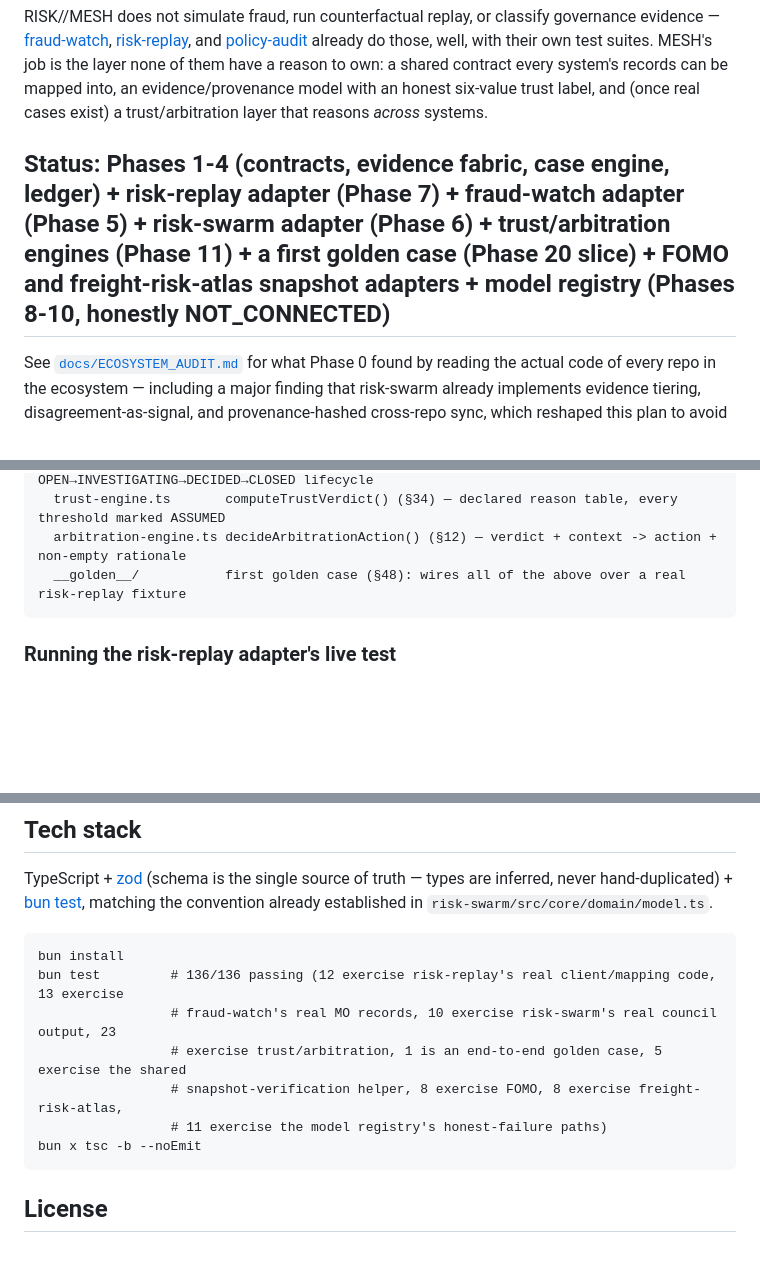
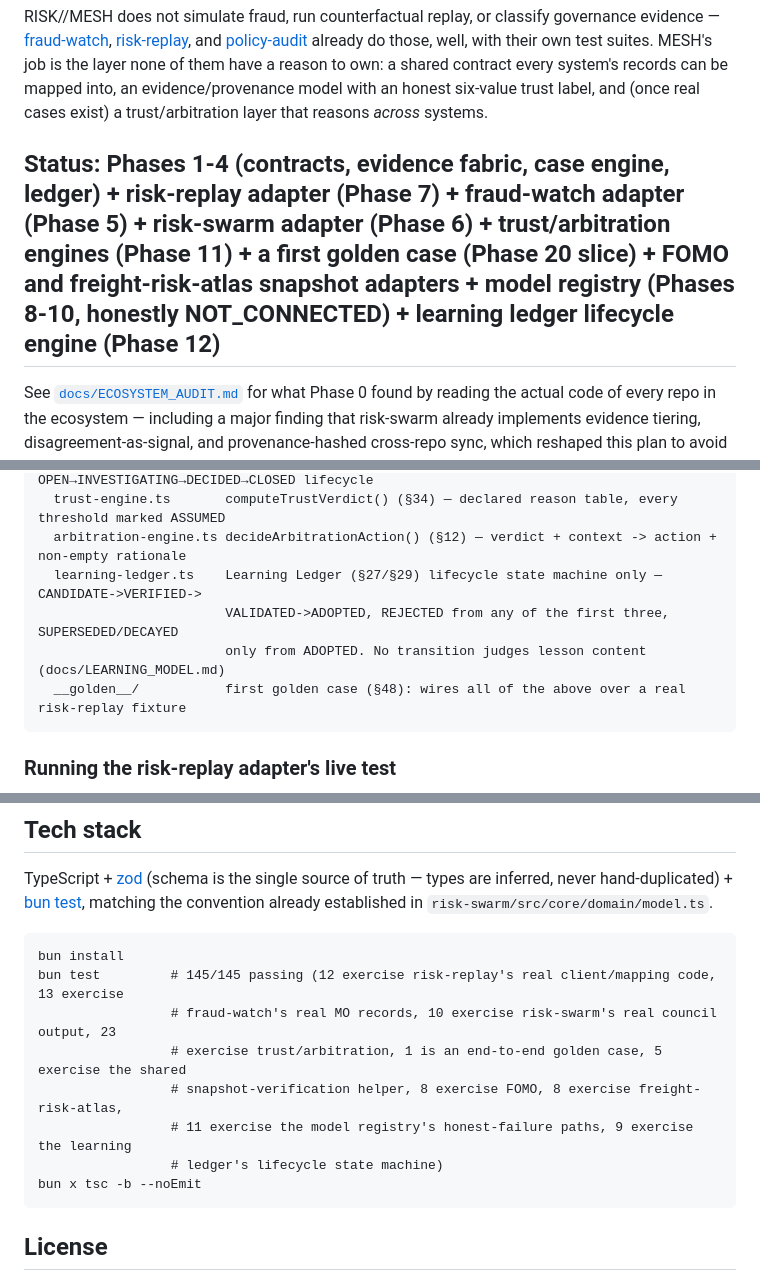
Before and after one commit to Jeevan-0508/Risk-Mesh, a Markdown page: README.md, 3 parts joined by grey strips. Rendered like a GitHub page; blank space fills up the shorter version.

````diff
--- a/README.md
+++ b/README.md
@@ -13,7 +13,7 @@ test suites. MESH's job is the layer none of them have a reason to own: a shared
 system's records can be mapped into, an evidence/provenance model with an honest six-value trust
 label, and (once real cases exist) a trust/arbitration layer that reasons *across* systems.
 
-## Status: Phases 1-4 (contracts, evidence fabric, case engine, ledger) + risk-replay adapter (Phase 7) + fraud-watch adapter (Phase 5) + risk-swarm adapter (Phase 6) + trust/arbitration engines (Phase 11) + a first golden case (Phase 20 slice) + FOMO and freight-risk-atlas snapshot adapters + model registry (Phases 8-10, honestly NOT_CONNECTED)
+## Status: Phases 1-4 (contracts, evidence fabric, case engine, ledger) + risk-replay adapter (Phase 7) + fraud-watch adapter (Phase 5) + risk-swarm adapter (Phase 6) + trust/arbitration engines (Phase 11) + a first golden case (Phase 20 slice) + FOMO and freight-risk-atlas snapshot adapters + model registry (Phases 8-10, honestly NOT_CONNECTED) + learning ledger lifecycle engine (Phase 12)
 
 See [`docs/ECOSYSTEM_AUDIT.md`](docs/ECOSYSTEM_AUDIT.md) for what Phase 0 found by reading the actual
 code of every repo in the ecosystem — including a major finding that risk-swarm already implements
@@ -110,6 +110,9 @@ core/
   case-engine.ts        Case Engine (§4) — id-only references, enforced OPEN→INVESTIGATING→DECIDED→CLOSED lifecycle
   trust-engine.ts       computeTrustVerdict() (§34) — declared reason table, every threshold marked ASSUMED
   arbitration-engine.ts decideArbitrationAction() (§12) — verdict + context -> action + non-empty rationale
+  learning-ledger.ts    Learning Ledger (§27/§29) lifecycle state machine only — CANDIDATE->VERIFIED->
+                        VALIDATED->ADOPTED, REJECTED from any of the first three, SUPERSEDED/DECAYED
+                        only from ADOPTED. No transition judges lesson content (docs/LEARNING_MODEL.md)
   __golden__/           first golden case (§48): wires all of the above over a real risk-replay fixture
 ```
 
@@ -134,11 +137,12 @@ established in `risk-swarm/src/core/domain/model.ts`.
 
 ```
 bun install
-bun test         # 136/136 passing (12 exercise risk-replay's real client/mapping code, 13 exercise
+bun test         # 145/145 passing (12 exercise risk-replay's real client/mapping code, 13 exercise
                  # fraud-watch's real MO records, 10 exercise risk-swarm's real council output, 23
                  # exercise trust/arbitration, 1 is an end-to-end golden case, 5 exercise the shared
                  # snapshot-verification helper, 8 exercise FOMO, 8 exercise freight-risk-atlas,
-                 # 11 exercise the model registry's honest-failure paths)
+                 # 11 exercise the model registry's honest-failure paths, 9 exercise the learning
+                 # ledger's lifecycle state machine)
 bun x tsc -b --noEmit
 ```
 
````
Also changed, not shown: docs/LEARNING_MODEL.md (+6 -5 lines), docs/MESH_ARCHITECTURE.md (+7 -3 lines).
